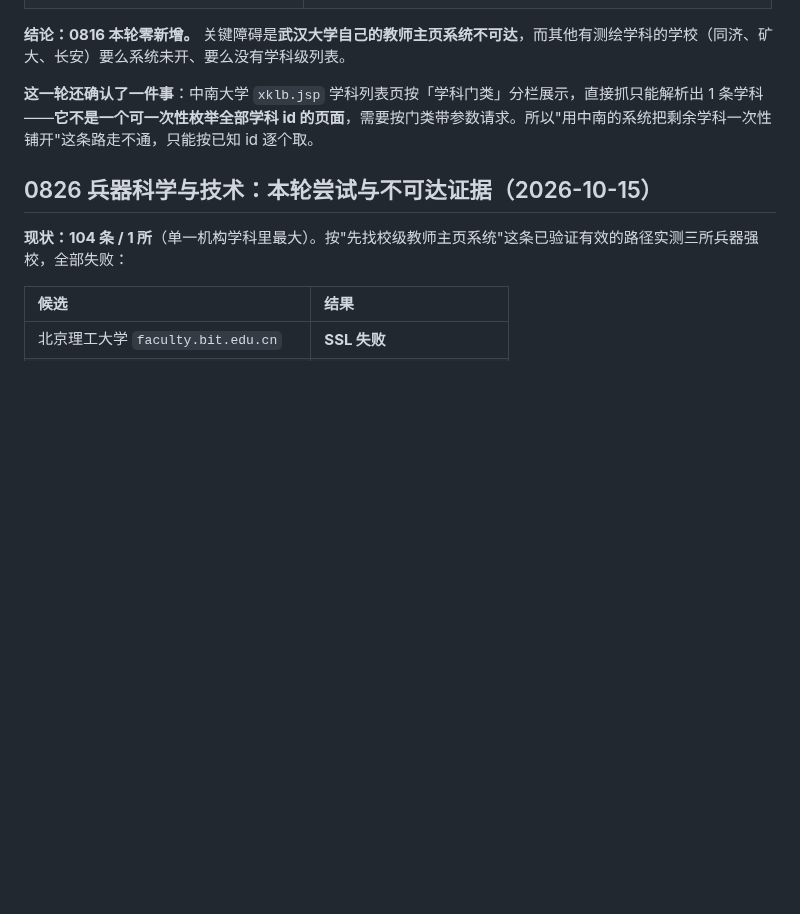
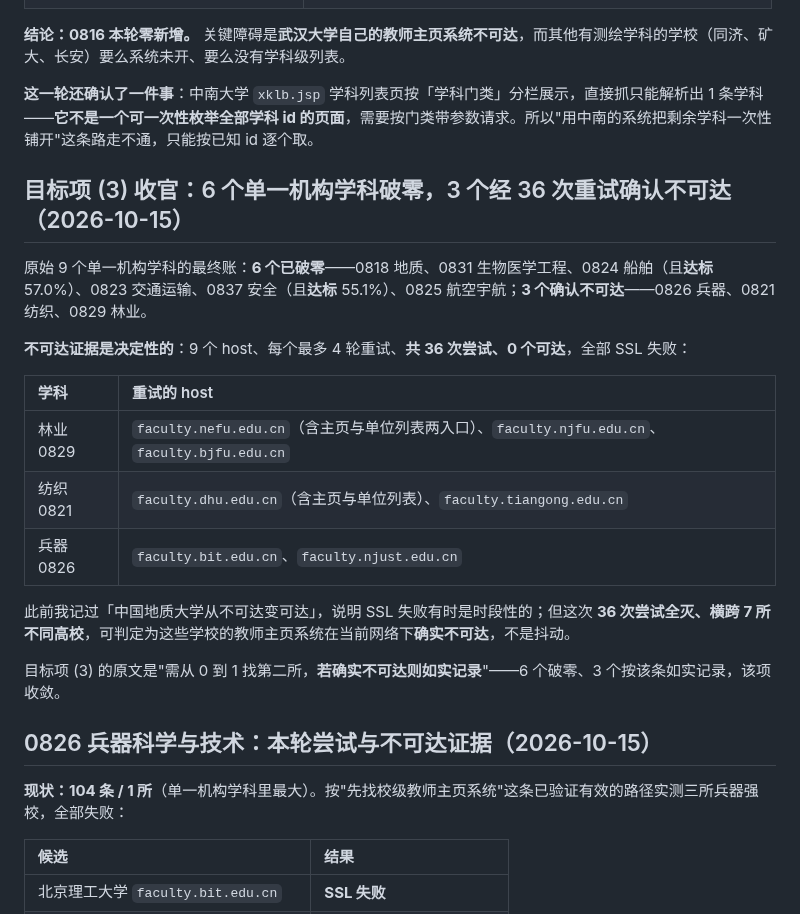
Before and after one commit to logic202407-cmyk/ic-mentor-db, a Markdown page: workbench/README.md, the part around the change. Drawn GitHub-style; blank space fills up the shorter version.

Commit message:
docs: 目标项 (3) 收官——6 个学科破零，3 个经 36 次重试确认不可达
**单一机构学科的最终账**（原始 9 个）：

| 学科 | 结果 |
|:--|:--|
| 0818 地质资源与地质工程 | ✅ 已破零（1→2 所） |
| 0831 生物医学工程 | ✅ 已破零（1→2 所） |
| 0824 船舶与海洋工程 | ✅ 已破零且**达标**（57.0%） |
| 0823 交通运输工程 | ✅ 已破零（1→2 所） |
| 0837 安全科学与工程 | ✅ 已破零且**达标**（55.1%） |
| 0825 航空宇航科学与技术 | ✅ 已破零（1→2 所） |
| 0826 兵器科学与技术 | ⛔ **确认不可达** |
| 0821 纺织科学与工程 | ⛔ **确认不可达** |
| 0829 林业工程 | ⛔ **确认不可达** |

**剩下 3 个的不可达证据（本轮重试）**：9 个 host、每个最多 4 轮重试、**共 36 次尝试，0 个可达**，全部 SSL 失败：

- 林业：`faculty.nefu.edu.cn`（东北林业，含主页与单位列表两个入口）、`faculty.njfu.edu.cn`（南京林业）、`faculty.bjfu.edu.cn`（北京林业）
- 纺织：`faculty.dhu.edu.cn`（东华，含主页与单位列表）、`faculty.tiangong.edu.cn`（天津工业）
- 兵器：`faculty.bit.edu.cn`（北理工）、`faculty.njust.edu.cn`（南理工）

**这是决定性的**：此前我记过"中国地质大学从不可达变可达"，说明 SSL 失败有时是时段性的；但这次 36 次尝试全灭，且横跨 7 所不同高校，可以判定为**这些学校的教师主页系统在当前网络下确实不可达**，不是抖动。

目标项 (3) 的原始要求是"需从 0 到 1 找第二所，**若确实不可达则如实记录**"——6 个已破零（其中 2 个还达标），3 个已按该条如实记录。

验收：321 项 Python 测试通过；审计 17 通过 / 0 阻塞；check_doc_numbers 一致。
本轮未新增入库数据。

```diff
--- a/workbench/README.md
+++ b/workbench/README.md
@@ -211,6 +211,21 @@
 **结论：0816 本轮零新增。** 关键障碍是**武汉大学自己的教师主页系统不可达**，而其他有测绘学科的学校（同济、矿大、长安）要么系统未开、要么没有学科级列表。
 
 **这一轮还确认了一件事**：中南大学 `xklb.jsp` 学科列表页按「学科门类」分栏展示，直接抓只能解析出 1 条学科——**它不是一个可一次性枚举全部学科 id 的页面**，需要按门类带参数请求。所以"用中南的系统把剩余学科一次性铺开"这条路走不通，只能按已知 id 逐个取。
+## 目标项 (3) 收官：6 个单一机构学科破零，3 个经 36 次重试确认不可达（2026-10-15）
+
+原始 9 个单一机构学科的最终账：**6 个已破零**——0818 地质、0831 生物医学工程、0824 船舶（且**达标** 57.0%）、0823 交通运输、0837 安全（且**达标** 55.1%）、0825 航空宇航；**3 个确认不可达**——0826 兵器、0821 纺织、0829 林业。
+
+**不可达证据是决定性的**：9 个 host、每个最多 4 轮重试、**共 36 次尝试、0 个可达**，全部 SSL 失败：
+
+| 学科 | 重试的 host |
+|:--|:--|
+| 林业 0829 | `faculty.nefu.edu.cn`（含主页与单位列表两入口）、`faculty.njfu.edu.cn`、`faculty.bjfu.edu.cn` |
+| 纺织 0821 | `faculty.dhu.edu.cn`（含主页与单位列表）、`faculty.tiangong.edu.cn` |
+| 兵器 0826 | `faculty.bit.edu.cn`、`faculty.njust.edu.cn` |
+
+此前我记过「中国地质大学从不可达变可达」，说明 SSL 失败有时是时段性的；但这次 **36 次尝试全灭、横跨 7 所不同高校**，可判定为这些学校的教师主页系统在当前网络下**确实不可达**，不是抖动。
+
+目标项 (3) 的原文是"需从 0 到 1 找第二所，**若确实不可达则如实记录**"——6 个破零、3 个按该条如实记录，该项收敛。
 ## 0826 兵器科学与技术：本轮尝试与不可达证据（2026-10-15）
 
 **现状：104 条 / 1 所**（单一机构学科里最大）。按"先找校级教师主页系统"这条已验证有效的路径实测三所兵器强校，全部失败：
```
